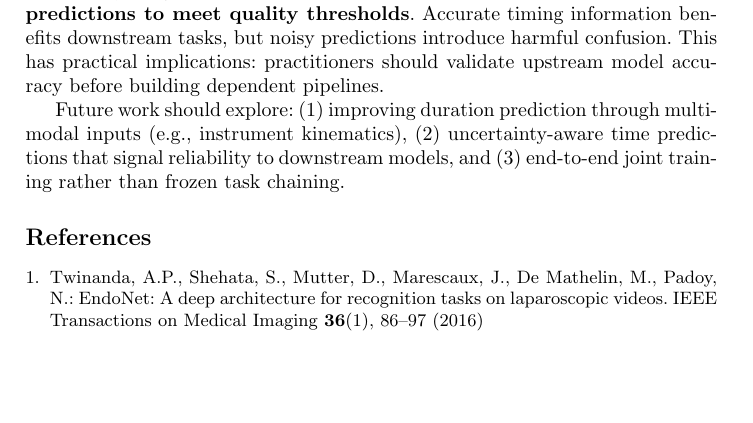
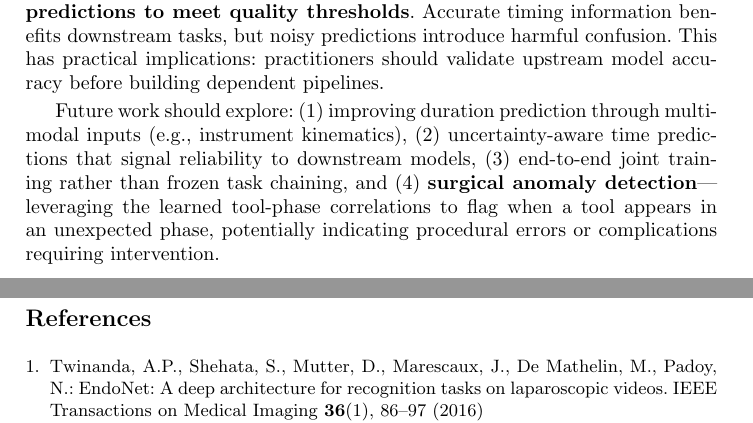
Before and after one commit to KingAlemambo/AI_Surgery_cw2, a LaTeX paper (report/main.tex): part of page 8 of 9 before the commit and two parts of pages 8 and 9 of 9 after it, the two joined at a grey line, cut so that both start at the same text, the shorter picture padded with empty space. Compiled offline with pdfLaTeX.

Commit message:
Add surgical anomaly detection as future work
- Tool in unexpected phase could indicate procedural error/complication
- Natural extension of learned tool-phase correlations

Co-Authored-By: Claude Opus 4.5 <noreply@anthropic.com>

```diff
--- a/report/main.tex
+++ b/report/main.tex
@@ -279,7 +279,7 @@ We presented a CNN-LSTM framework for surgical workflow analysis on Cholec80. Ta
 
 Our key insight is that \textbf{task chaining in surgical AI requires upstream predictions to meet quality thresholds}. Accurate timing information benefits downstream tasks, but noisy predictions introduce harmful confusion. This has practical implications: practitioners should validate upstream model accuracy before building dependent pipelines.
 
-Future work should explore: (1) improving duration prediction through multi-modal inputs (e.g., instrument kinematics), (2) uncertainty-aware time predictions that signal reliability to downstream models, and (3) end-to-end joint training rather than frozen task chaining.
+Future work should explore: (1) improving duration prediction through multi-modal inputs (e.g., instrument kinematics), (2) uncertainty-aware time predictions that signal reliability to downstream models, (3) end-to-end joint training rather than frozen task chaining, and (4) \textbf{surgical anomaly detection}---leveraging the learned tool-phase correlations to flag when a tool appears in an unexpected phase, potentially indicating procedural errors or complications requiring intervention.
 
 % ============================================================================
 % REFERENCES
```
